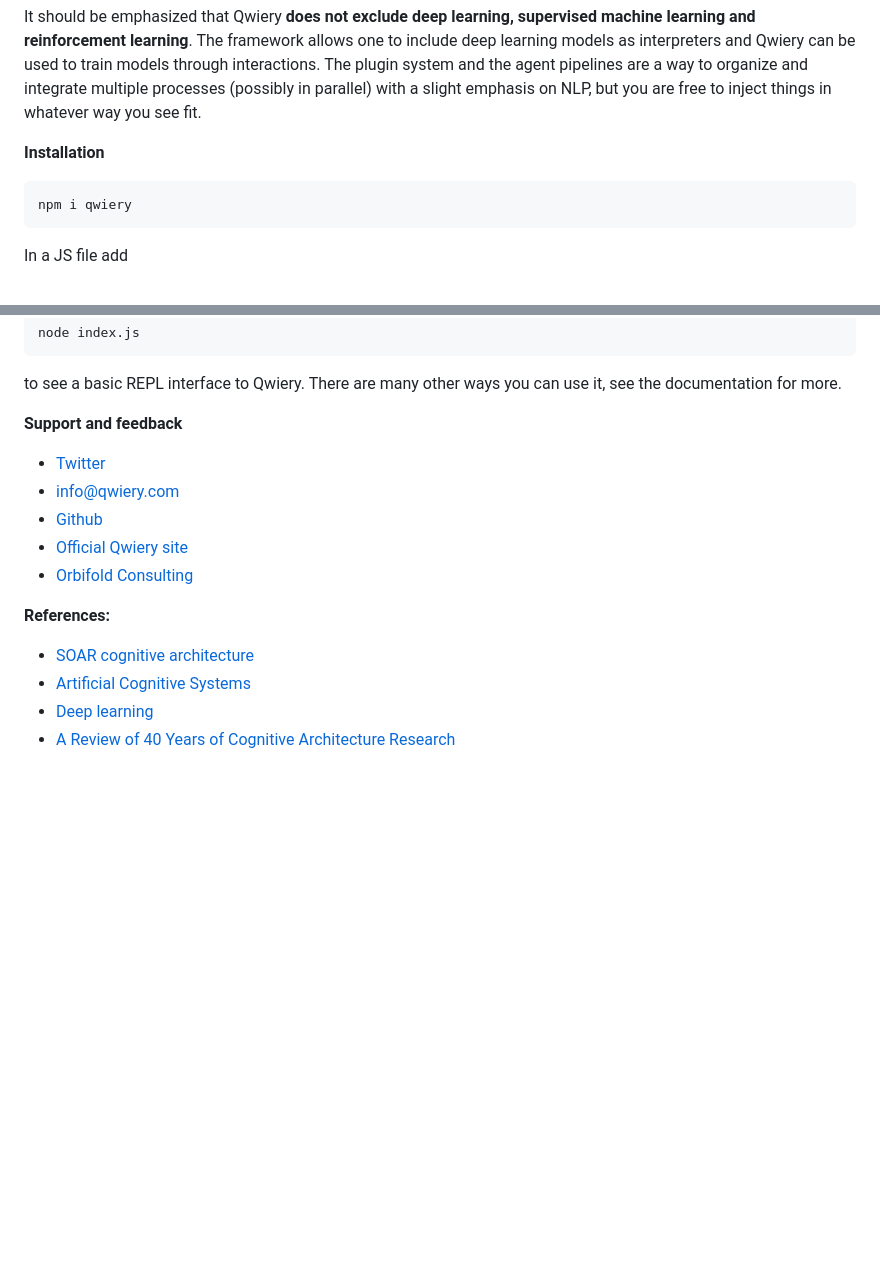
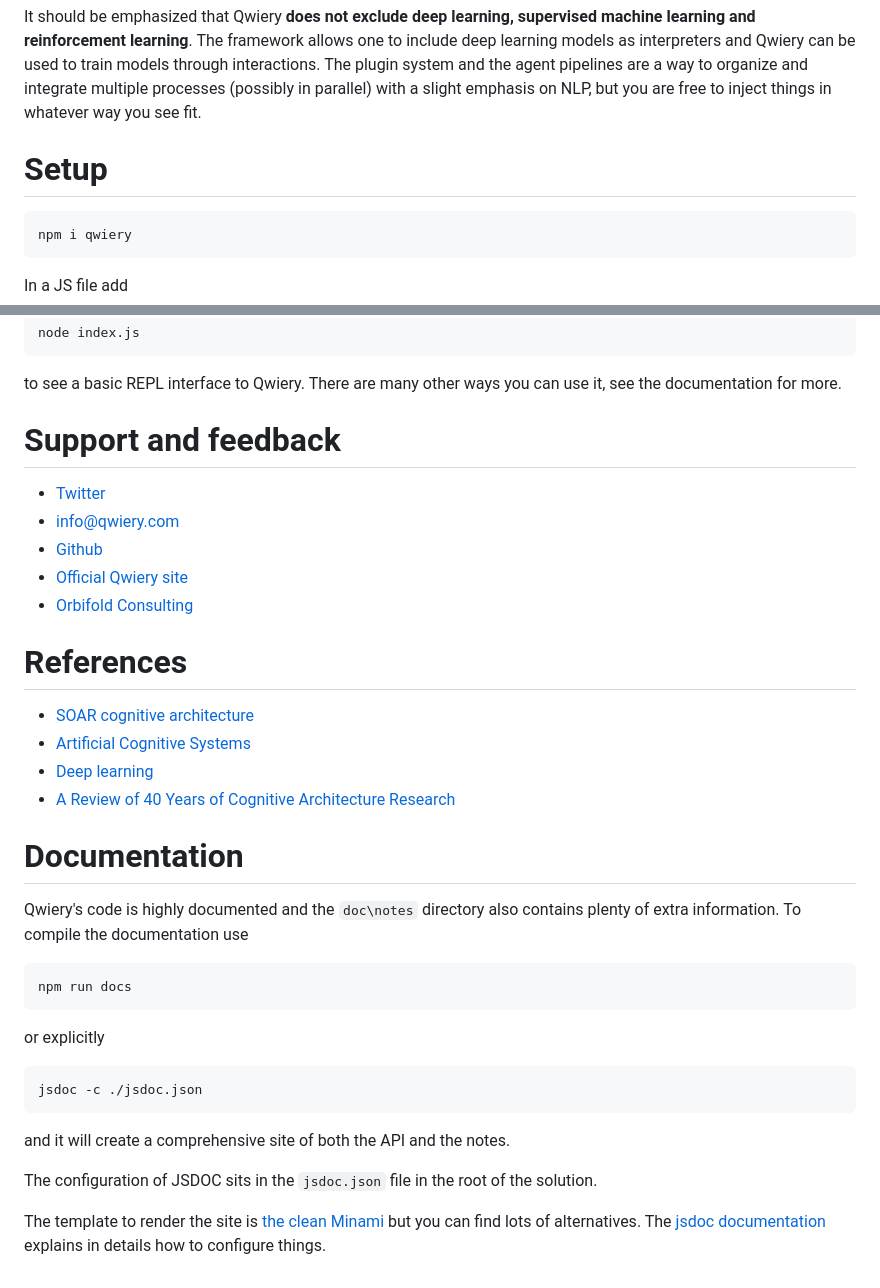
Before and after one commit to Qwiery/qwiery, a Markdown page: README.md, 2 parts joined by grey strips. GitHub-like rendering; blank space fills up the shorter version.

```diff
--- a/README.md
+++ b/README.md
@@ -21,7 +21,7 @@ See the documentation for a complete feature list.
 
 It should be emphasized that Qwiery **does not exclude deep learning, supervised machine learning and reinforcement learning**. The framework allows one to include deep learning models as interpreters and Qwiery can be used to train models through interactions. The plugin system and the agent pipelines are a way to organize and integrate multiple processes (possibly in parallel) with a slight emphasis on NLP, but you are free to inject things in whatever way you see fit.
 
-**Installation**
+# Setup
 
     npm i qwiery
 
@@ -37,16 +37,33 @@ and run it with
 to see a basic REPL interface to Qwiery. There are many other ways you can use it, see the documentation for more.
 
 
-**Support and feedback**
+# Support and feedback
+
 - [Twitter](https://twitter.com/qwiery)
 - [info@qwiery.com](mailto:info@qwiery.com)
 - [Github](https://github.com/qwiery)
 - [Official Qwiery site](http://www.qwiery.com)
 - [Orbifold Consulting](http://www.orbifold.net)
 
-**References:**
+# References
 
 - [SOAR cognitive architecture](https://en.wikipedia.org/wiki/Soar_(cognitive_architecture))
 - [Artificial Cognitive Systems](http://vernon.eu/ACS/ACS_03.pdf)
 - [Deep learning](https://github.com/HFTrader/DeepLearningBook)
 - [A Review of 40 Years of Cognitive Architecture Research](https://arxiv.org/pdf/1610.08602.pdf)
+
+# Documentation
+
+Qwiery's code is highly documented and the `doc\notes` directory also contains plenty of extra information. To compile the documentation use
+
+    npm run docs
+
+or explicitly
+
+    jsdoc -c ./jsdoc.json
+
+and it will create a comprehensive site of both the API and the notes.
+
+The configuration of JSDOC sits in the `jsdoc.json` file in the root of the solution.
+
+The template to render the site is [the clean Minami](https://github.com/nijikokun/minami) but you can find lots of alternatives. The [jsdoc documentation](http://usejsdoc.org/about-configuring-default-template.html) explains in details how to configure things.
```
Also changed, not shown: other parts of README.md (+1 -1 lines), doc/README.md (+1 -1 lines), doc/notes/images/QwieryArchitecture.png (added), doc/notes/images/QwieryIcon300.png (added), doc/notes/images/QwieryLogo.png (added), doc/notes/images/QwieryLogoSmall.png (added), 3 other files.
